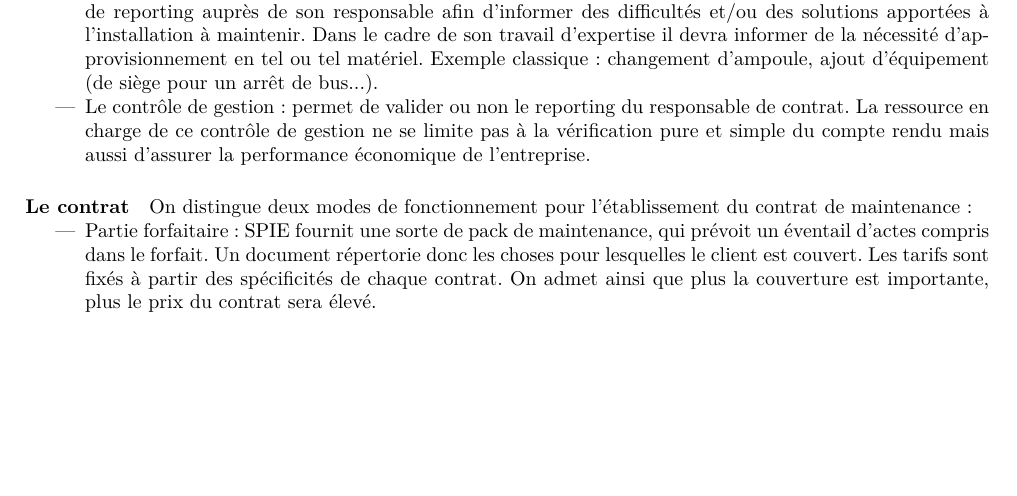
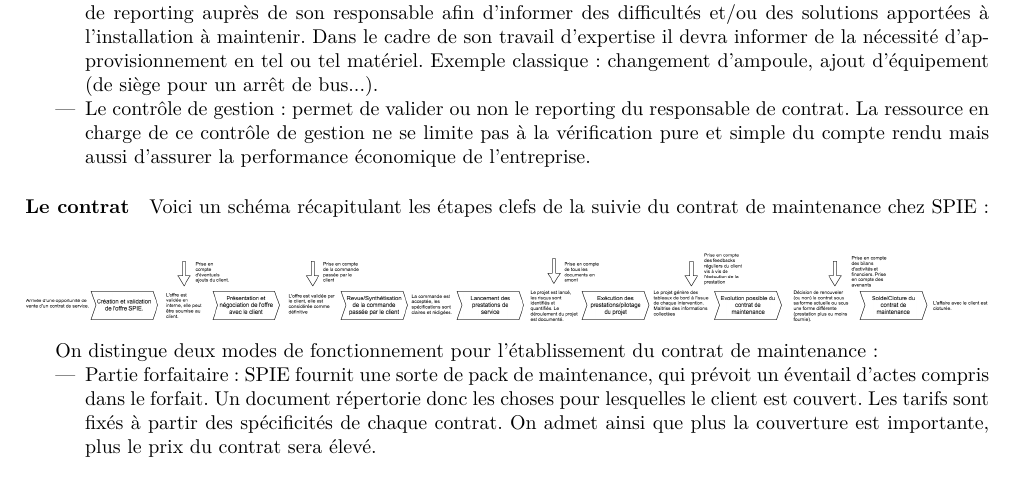
Before and after one commit to hexanome/pld-spie, a LaTeX document (Livrables/Expression_Besoins/Expression_Besoins_Final.tex, which reads Livrables/Expression_Besoins/Expression_Besoins.tex): part of page 4 of 7, cut so that both start at the same text, the shorter picture padded with empty space. Compiled offline with pdfLaTeX.

Commit message:
ajout de png dans le tex

```diff
--- a/Livrables/Expression_Besoins/Expression_Besoins.tex
+++ b/Livrables/Expression_Besoins/Expression_Besoins.tex
@@ -97,6 +97,11 @@ Voici un diagramme représentant l'organisation de l'entreprise SPIE. SPIE est d
 \end{itemize}
 
 \paragraph{Le contrat}
+Voici un schéma récapitulant les étapes clefs de la suivie du contrat de maintenance chez SPIE :
+
+\begin {center}
+\includegraphics[width=\textwidth]{png/SimplificationProcessusDeMaintenanceSPIE.png}
+\end {center}
 
 On distingue deux modes de fonctionnement pour l’établissement du contrat de maintenance :
 
```
